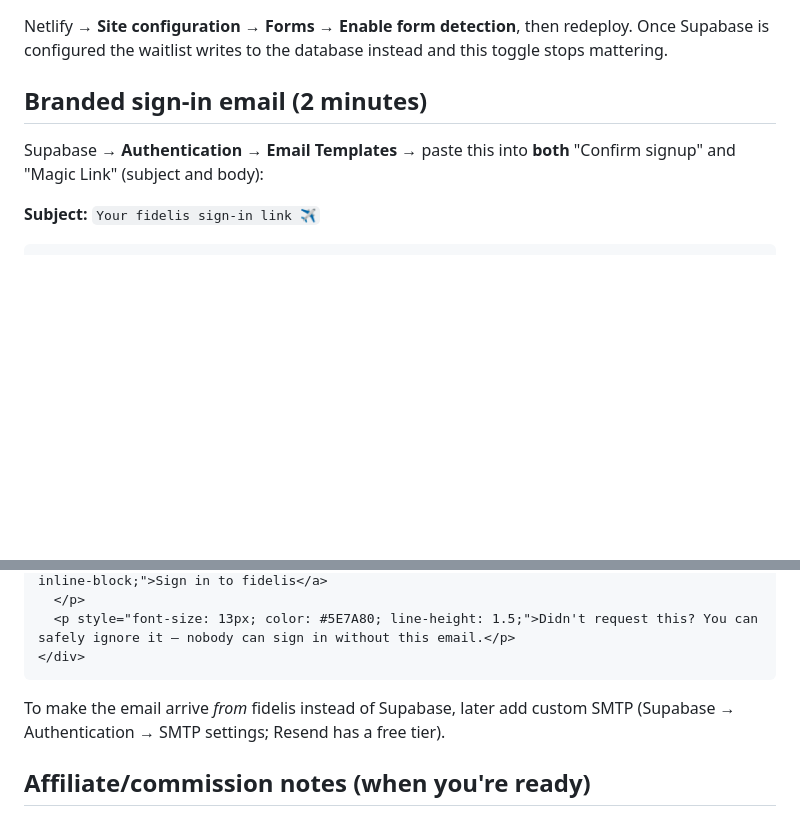
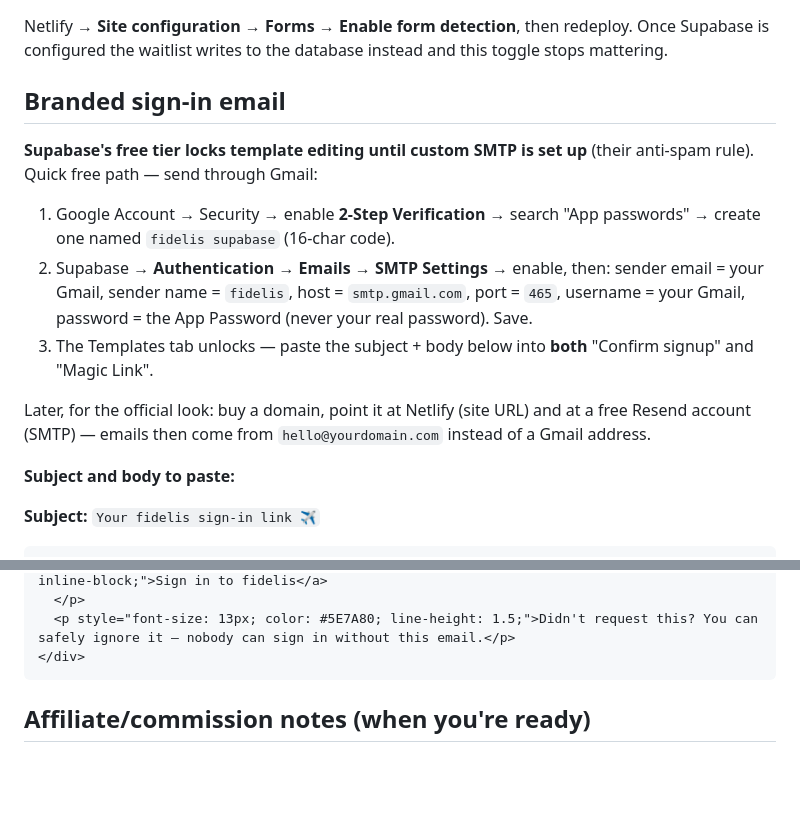
Before and after one commit to idildogaturkmen/fidelis, a Markdown page: SETUP.md, 2 parts joined by grey strips. GitHub-like rendering; blank space fills up the shorter version.

Commit message:
SETUP: document SMTP-before-templates requirement and Gmail app-password path
Co-Authored-By: Claude Fable 5 <noreply@anthropic.com>

````diff
--- a/SETUP.md
+++ b/SETUP.md
@@ -43,10 +43,25 @@ Netlify → **Site configuration → Forms → Enable form detection**, then
 redeploy. Once Supabase is configured the waitlist writes to the database
 instead and this toggle stops mattering.
 
-## Branded sign-in email (2 minutes)
+## Branded sign-in email
 
-Supabase → **Authentication → Email Templates** → paste this into **both**
-"Confirm signup" and "Magic Link" (subject and body):
+**Supabase's free tier locks template editing until custom SMTP is set up**
+(their anti-spam rule). Quick free path — send through Gmail:
+
+1. Google Account → Security → enable **2-Step Verification** → search
+   "App passwords" → create one named `fidelis supabase` (16-char code).
+2. Supabase → **Authentication → Emails → SMTP Settings** → enable, then:
+   sender email = your Gmail, sender name = `fidelis`, host =
+   `smtp.gmail.com`, port = `465`, username = your Gmail, password = the
+   App Password (never your real password). Save.
+3. The Templates tab unlocks — paste the subject + body below into **both**
+   "Confirm signup" and "Magic Link".
+
+Later, for the official look: buy a domain, point it at Netlify (site URL)
+and at a free Resend account (SMTP) — emails then come from
+`hello@yourdomain.com` instead of a Gmail address.
+
+**Subject and body to paste:**
 
 **Subject:** `Your fidelis sign-in link ✈️`
 
@@ -62,8 +77,8 @@ Supabase → **Authentication → Email Templates** → paste this into **both**
 </div>
 ```
 
-To make the email arrive *from* fidelis instead of Supabase, later add custom
-SMTP (Supabase → Authentication → SMTP settings; Resend has a free tier).
+
+
 
 ## Affiliate/commission notes (when you're ready)
 
````
